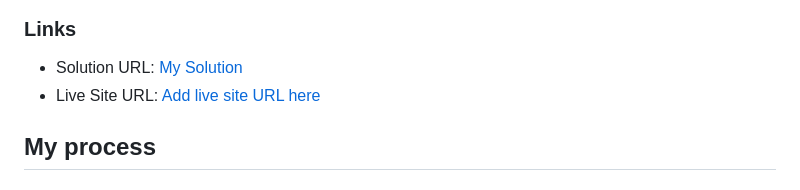
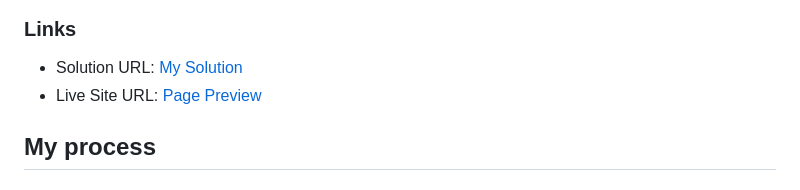
Before and after one commit to BANKOLEDO/recipe-page-main, a Markdown page: README.md, the part around the change. Rendered like a GitHub page.

```diff
--- a/README.md
+++ b/README.md
@@ -28,7 +28,7 @@ Mobile View
 ### Links
 
 - Solution URL: [My Solution](https://github.com/BANKOLEDO/recipe-page-main)
-- Live Site URL: [Add live site URL here](https://your-live-site-url.com)
+- Live Site URL: [Page Preview](https://bankoledo.github.io/recipe-page-main/)
 
 ## My process
 
```
